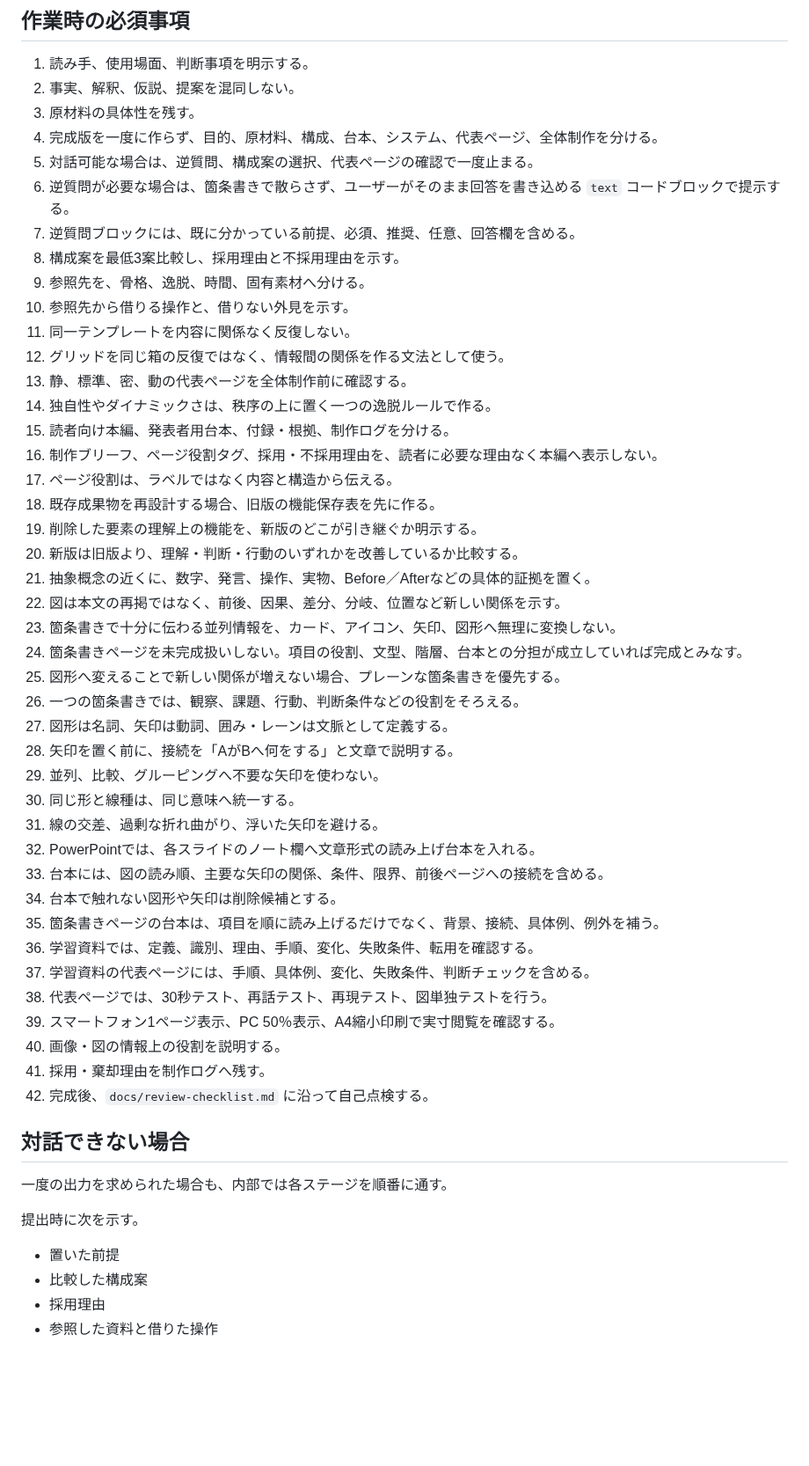
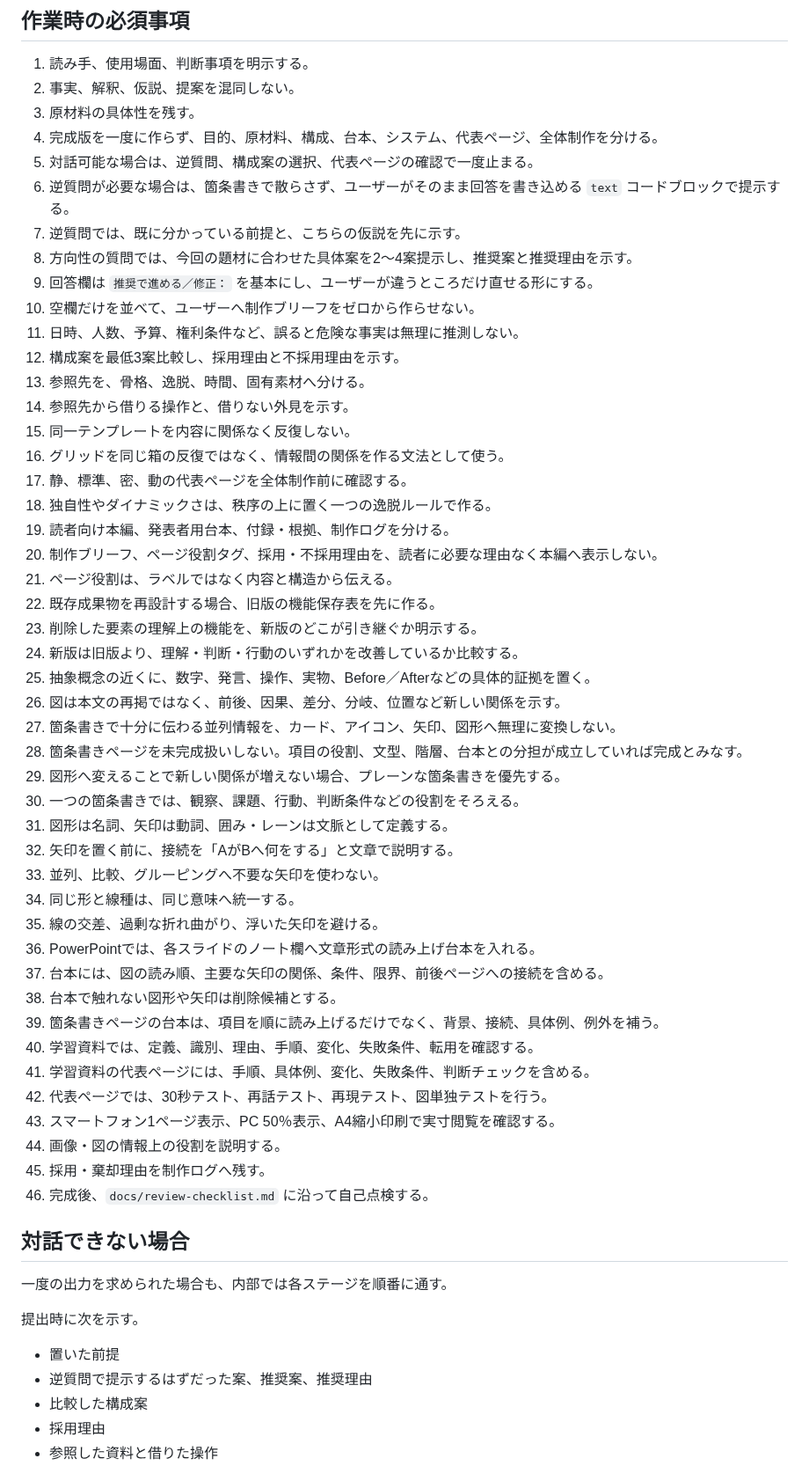
Before and after one commit to silovar-uk/designmd, a Markdown page: AGENTS.md, the part around the change. Shown at 88% size. Rendered like a GitHub page; blank space fills up the shorter version.

Commit message:
AIエージェントへ提案先行の逆質問を義務化

```diff
--- a/AGENTS.md
+++ b/AGENTS.md
@@ -27,42 +27,46 @@
 4. 完成版を一度に作らず、目的、原材料、構成、台本、システム、代表ページ、全体制作を分ける。
 5. 対話可能な場合は、逆質問、構成案の選択、代表ページの確認で一度止まる。
 6. 逆質問が必要な場合は、箇条書きで散らさず、ユーザーがそのまま回答を書き込める `text` コードブロックで提示する。
-7. 逆質問ブロックには、既に分かっている前提、必須、推奨、任意、回答欄を含める。
-8. 構成案を最低3案比較し、採用理由と不採用理由を示す。
-9. 参照先を、骨格、逸脱、時間、固有素材へ分ける。
-10. 参照先から借りる操作と、借りない外見を示す。
-11. 同一テンプレートを内容に関係なく反復しない。
-12. グリッドを同じ箱の反復ではなく、情報間の関係を作る文法として使う。
-13. 静、標準、密、動の代表ページを全体制作前に確認する。
-14. 独自性やダイナミックさは、秩序の上に置く一つの逸脱ルールで作る。
-15. 読者向け本編、発表者用台本、付録・根拠、制作ログを分ける。
-16. 制作ブリーフ、ページ役割タグ、採用・不採用理由を、読者に必要な理由なく本編へ表示しない。
-17. ページ役割は、ラベルではなく内容と構造から伝える。
-18. 既存成果物を再設計する場合、旧版の機能保存表を先に作る。
-19. 削除した要素の理解上の機能を、新版のどこが引き継ぐか明示する。
-20. 新版は旧版より、理解・判断・行動のいずれかを改善しているか比較する。
-21. 抽象概念の近くに、数字、発言、操作、実物、Before／Afterなどの具体的証拠を置く。
-22. 図は本文の再掲ではなく、前後、因果、差分、分岐、位置など新しい関係を示す。
-23. 箇条書きで十分に伝わる並列情報を、カード、アイコン、矢印、図形へ無理に変換しない。
-24. 箇条書きページを未完成扱いしない。項目の役割、文型、階層、台本との分担が成立していれば完成とみなす。
-25. 図形へ変えることで新しい関係が増えない場合、プレーンな箇条書きを優先する。
-26. 一つの箇条書きでは、観察、課題、行動、判断条件などの役割をそろえる。
-27. 図形は名詞、矢印は動詞、囲み・レーンは文脈として定義する。
-28. 矢印を置く前に、接続を「AがBへ何をする」と文章で説明する。
-29. 並列、比較、グルーピングへ不要な矢印を使わない。
-30. 同じ形と線種は、同じ意味へ統一する。
-31. 線の交差、過剰な折れ曲がり、浮いた矢印を避ける。
-32. PowerPointでは、各スライドのノート欄へ文章形式の読み上げ台本を入れる。
-33. 台本には、図の読み順、主要な矢印の関係、条件、限界、前後ページへの接続を含める。
-34. 台本で触れない図形や矢印は削除候補とする。
-35. 箇条書きページの台本は、項目を順に読み上げるだけでなく、背景、接続、具体例、例外を補う。
-36. 学習資料では、定義、識別、理由、手順、変化、失敗条件、転用を確認する。
-37. 学習資料の代表ページには、手順、具体例、変化、失敗条件、判断チェックを含める。
-38. 代表ページでは、30秒テスト、再話テスト、再現テスト、図単独テストを行う。
-39. スマートフォン1ページ表示、PC 50％表示、A4縮小印刷で実寸閲覧を確認する。
-40. 画像・図の情報上の役割を説明する。
-41. 採用・棄却理由を制作ログへ残す。
-42. 完成後、`docs/review-checklist.md` に沿って自己点検する。
+7. 逆質問では、既に分かっている前提と、こちらの仮説を先に示す。
+8. 方向性の質問では、今回の題材に合わせた具体案を2〜4案提示し、推奨案と推奨理由を示す。
+9. 回答欄は `推奨で進める／修正：` を基本にし、ユーザーが違うところだけ直せる形にする。
+10. 空欄だけを並べて、ユーザーへ制作ブリーフをゼロから作らせない。
+11. 日時、人数、予算、権利条件など、誤ると危険な事実は無理に推測しない。
+12. 構成案を最低3案比較し、採用理由と不採用理由を示す。
+13. 参照先を、骨格、逸脱、時間、固有素材へ分ける。
+14. 参照先から借りる操作と、借りない外見を示す。
+15. 同一テンプレートを内容に関係なく反復しない。
+16. グリッドを同じ箱の反復ではなく、情報間の関係を作る文法として使う。
+17. 静、標準、密、動の代表ページを全体制作前に確認する。
+18. 独自性やダイナミックさは、秩序の上に置く一つの逸脱ルールで作る。
+19. 読者向け本編、発表者用台本、付録・根拠、制作ログを分ける。
+20. 制作ブリーフ、ページ役割タグ、採用・不採用理由を、読者に必要な理由なく本編へ表示しない。
+21. ページ役割は、ラベルではなく内容と構造から伝える。
+22. 既存成果物を再設計する場合、旧版の機能保存表を先に作る。
+23. 削除した要素の理解上の機能を、新版のどこが引き継ぐか明示する。
+24. 新版は旧版より、理解・判断・行動のいずれかを改善しているか比較する。
+25. 抽象概念の近くに、数字、発言、操作、実物、Before／Afterなどの具体的証拠を置く。
+26. 図は本文の再掲ではなく、前後、因果、差分、分岐、位置など新しい関係を示す。
+27. 箇条書きで十分に伝わる並列情報を、カード、アイコン、矢印、図形へ無理に変換しない。
+28. 箇条書きページを未完成扱いしない。項目の役割、文型、階層、台本との分担が成立していれば完成とみなす。
+29. 図形へ変えることで新しい関係が増えない場合、プレーンな箇条書きを優先する。
+30. 一つの箇条書きでは、観察、課題、行動、判断条件などの役割をそろえる。
+31. 図形は名詞、矢印は動詞、囲み・レーンは文脈として定義する。
+32. 矢印を置く前に、接続を「AがBへ何をする」と文章で説明する。
+33. 並列、比較、グルーピングへ不要な矢印を使わない。
+34. 同じ形と線種は、同じ意味へ統一する。
+35. 線の交差、過剰な折れ曲がり、浮いた矢印を避ける。
+36. PowerPointでは、各スライドのノート欄へ文章形式の読み上げ台本を入れる。
+37. 台本には、図の読み順、主要な矢印の関係、条件、限界、前後ページへの接続を含める。
+38. 台本で触れない図形や矢印は削除候補とする。
+39. 箇条書きページの台本は、項目を順に読み上げるだけでなく、背景、接続、具体例、例外を補う。
+40. 学習資料では、定義、識別、理由、手順、変化、失敗条件、転用を確認する。
+41. 学習資料の代表ページには、手順、具体例、変化、失敗条件、判断チェックを含める。
+42. 代表ページでは、30秒テスト、再話テスト、再現テスト、図単独テストを行う。
+43. スマートフォン1ページ表示、PC 50％表示、A4縮小印刷で実寸閲覧を確認する。
+44. 画像・図の情報上の役割を説明する。
+45. 採用・棄却理由を制作ログへ残す。
+46. 完成後、`docs/review-checklist.md` に沿って自己点検する。
 
 ## 対話できない場合
 
@@ -71,6 +75,7 @@
 提出時に次を示す。
 
 - 置いた前提
+- 逆質問で提示するはずだった案、推奨案、推奨理由
 - 比較した構成案
 - 採用理由
 - 参照した資料と借りた操作
```
